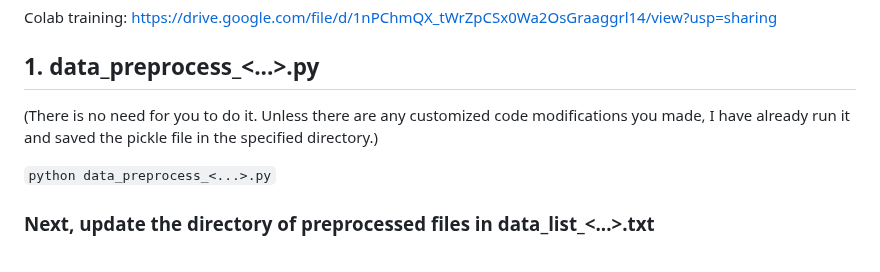
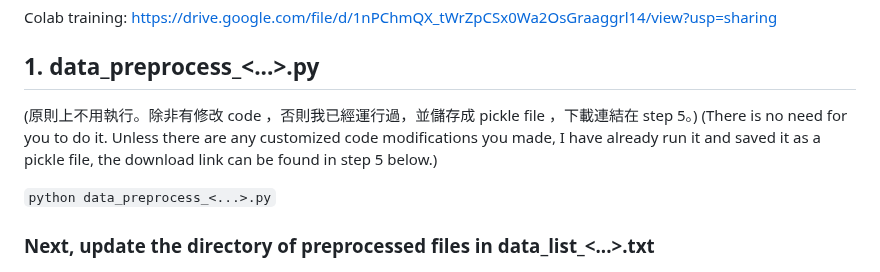
Before and after one commit to snowmint/Music-to-motion_generation_with_symbolic_surrogates, a Markdown page: README.md, the part around the change. GitHub-like rendering.

```diff
--- a/README.md
+++ b/README.md
@@ -4,7 +4,8 @@ Demo webpage: https://snowmint.github.io/Music-to-motion_generation_with_symboli
 Colab training: https://drive.google.com/file/d/1nPChmQX_tWrZpCSx0Wa2OsGraaggrl14/view?usp=sharing
 
 ## 1. data_preprocess_<...>.py
-(There is no need for you to do it. Unless there are any customized code modifications you made, I have already run it and saved the pickle file in the specified directory.)
+(原則上不用執行。除非有修改 code ，否則我已經運行過，並儲存成 pickle file ，下載連結在 step 5。)
+(There is no need for you to do it. Unless there are any customized code modifications you made, I have already run it and saved it as a pickle file, the download link can be found in step 5 below.)
 
 `python data_preprocess_<...>.py`
 
```
